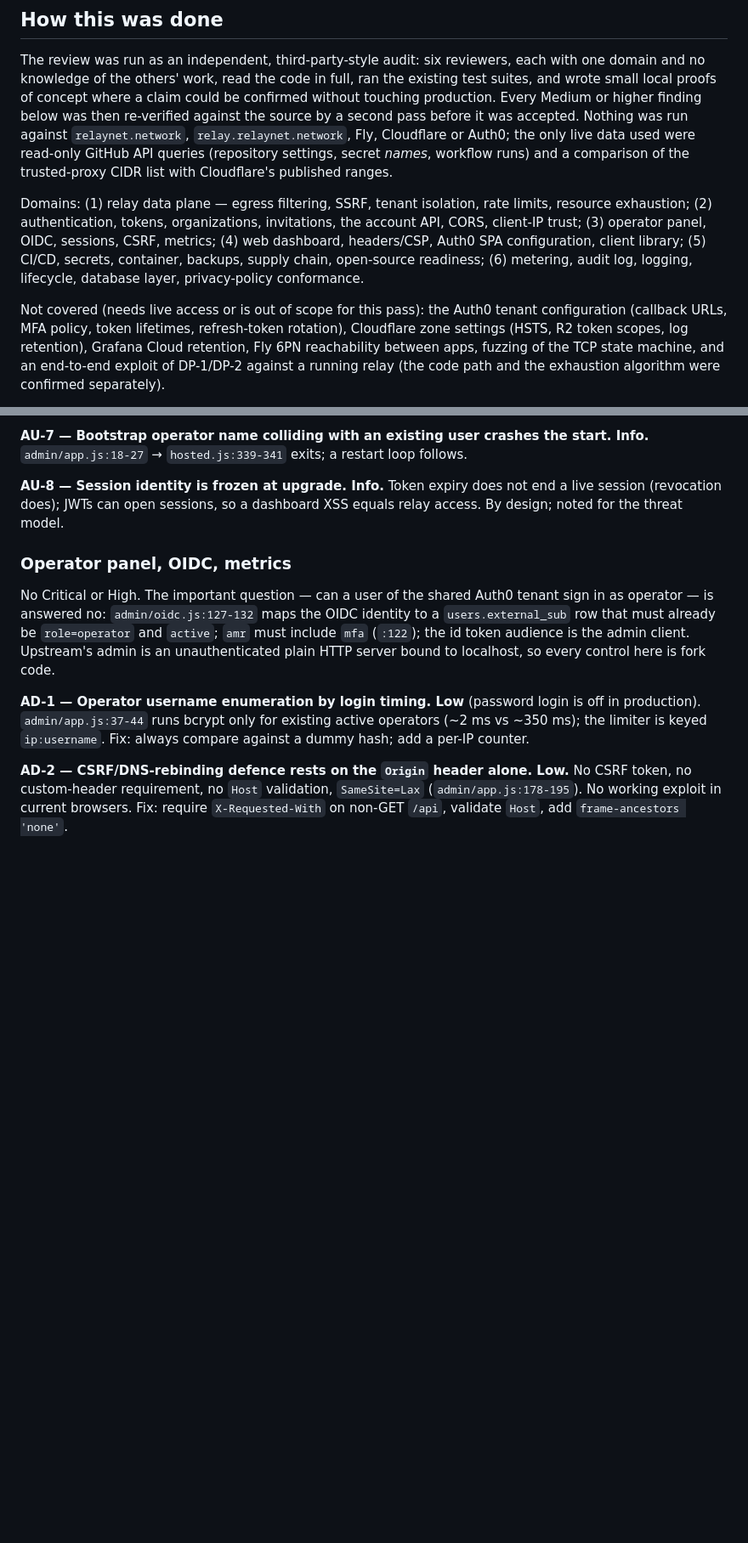
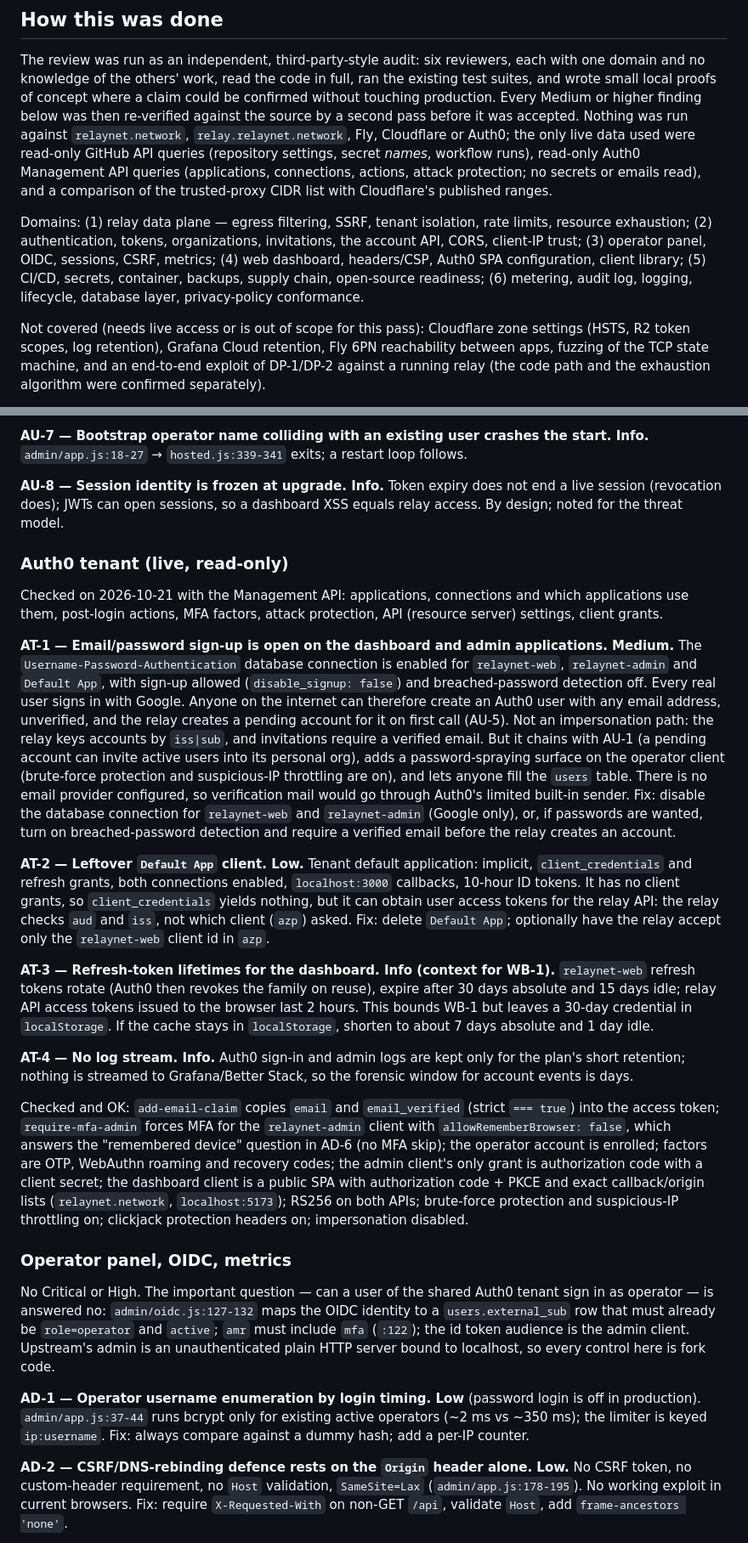
Before and after one commit to beriberikix/relaynet, a Markdown page: docs/security/audit-2026-10-21.md, 2 parts joined by grey strips. Shown at 85% size. Rendered like a GitHub page; blank space fills up the shorter version.

Commit message:
Security audit: add live Auth0 tenant review; correct the severity counts
AT-1 (Medium): email/password sign-up open on the dashboard and admin
clients; chains with AU-1. AT-2 (Low): leftover Default App can get relay
access tokens. The summary table now counts what the report lists
(11 Medium, 25 Low, 20 Info).

Co-Authored-By: Claude Opus 5.5 <noreply@anthropic.com>

```diff
--- a/docs/security/audit-2026-10-21.md
+++ b/docs/security/audit-2026-10-21.md
@@ -13,8 +13,9 @@ higher finding below was then re-verified against the source by a second pass
 before it was accepted. Nothing was run against `relaynet.network`,
 `relay.relaynet.network`, Fly, Cloudflare or Auth0; the only live data used
 were read-only GitHub API queries (repository settings, secret *names*,
-workflow runs) and a comparison of the trusted-proxy CIDR list with
-Cloudflare's published ranges.
+workflow runs), read-only Auth0 Management API queries (applications,
+connections, actions, attack protection; no secrets or emails read), and a
+comparison of the trusted-proxy CIDR list with Cloudflare's published ranges.
 
 Domains: (1) relay data plane — egress filtering, SSRF, tenant isolation,
 rate limits, resource exhaustion; (2) authentication, tokens, organizations,
@@ -24,9 +25,8 @@ configuration, client library; (5) CI/CD, secrets, container, backups, supply
 chain, open-source readiness; (6) metering, audit log, logging, lifecycle,
 database layer, privacy-policy conformance.
 
-Not covered (needs live access or is out of scope for this pass): the Auth0
-tenant configuration (callback URLs, MFA policy, token lifetimes, refresh-token
-rotation), Cloudflare zone settings (HSTS, R2 token scopes, log retention),
+Not covered (needs live access or is out of scope for this pass): Cloudflare
+zone settings (HSTS, R2 token scopes, log retention),
 Grafana Cloud retention, Fly 6PN reachability between apps, fuzzing of the TCP
 state machine, and an end-to-end exploit of DP-1/DP-2 against a running relay
 (the code path and the exhaustion algorithm were confirmed separately).
@@ -151,6 +151,59 @@ trade-off; acceptable.
 **AU-8 — Session identity is frozen at upgrade. Info.** Token expiry does not
 end a live session (revocation does); JWTs can open sessions, so a dashboard
 XSS equals relay access. By design; noted for the threat model.
+
+### Auth0 tenant (live, read-only)
+
+Checked on 2026-10-21 with the Management API: applications, connections and
+which applications use them, post-login actions, MFA factors, attack
+protection, API (resource server) settings, client grants.
+
+**AT-1 — Email/password sign-up is open on the dashboard and admin applications. Medium.**
+The `Username-Password-Authentication` database connection is enabled for
+`relaynet-web`, `relaynet-admin` and `Default App`, with sign-up allowed
+(`disable_signup: false`) and breached-password detection off. Every real
+user signs in with Google. Anyone on the internet can therefore create an
+Auth0 user with any email address, unverified, and the relay creates a
+pending account for it on first call (AU-5). Not an impersonation path: the
+relay keys accounts by `iss|sub`, and invitations require a verified email.
+But it chains with AU-1 (a pending account can invite active users into its
+personal org), adds a password-spraying surface on the operator client
+(brute-force protection and suspicious-IP throttling are on), and lets
+anyone fill the `users` table. There is no email provider configured, so
+verification mail would go through Auth0's limited built-in sender. Fix:
+disable the database connection for `relaynet-web` and `relaynet-admin`
+(Google only), or, if passwords are wanted, turn on breached-password
+detection and require a verified email before the relay creates an account.
+
+**AT-2 — Leftover `Default App` client. Low.** Tenant default application:
+implicit, `client_credentials` and refresh grants, both connections enabled,
+`localhost:3000` callbacks, 10-hour ID tokens. It has no client grants, so
+`client_credentials` yields nothing, but it can obtain user access tokens for
+the relay API: the relay checks `aud` and `iss`, not which client (`azp`)
+asked. Fix: delete `Default App`; optionally have the relay accept only the
+`relaynet-web` client id in `azp`.
+
+**AT-3 — Refresh-token lifetimes for the dashboard. Info (context for WB-1).**
+`relaynet-web` refresh tokens rotate (Auth0 then revokes the family on reuse),
+expire after 30 days absolute and 15 days idle; relay API access tokens issued
+to the browser last 2 hours. This bounds WB-1 but leaves a 30-day credential
+in `localStorage`. If the cache stays in `localStorage`, shorten to about 7
+days absolute and 1 day idle.
+
+**AT-4 — No log stream. Info.** Auth0 sign-in and admin logs are kept only for
+the plan's short retention; nothing is streamed to Grafana/Better Stack, so
+the forensic window for account events is days.
+
+Checked and OK: `add-email-claim` copies `email` and `email_verified` (strict
+`=== true`) into the access token; `require-mfa-admin` forces MFA for the
+`relaynet-admin` client with `allowRememberBrowser: false`, which answers the
+"remembered device" question in AD-6 (no MFA skip); the operator account is
+enrolled; factors are OTP, WebAuthn roaming and recovery codes; the admin
+client's only grant is authorization code with a client secret; the
+dashboard client is a public SPA with authorization code + PKCE and exact
+callback/origin lists (`relaynet.network`, `localhost:5173`); RS256 on both
+APIs; brute-force protection and suspicious-IP throttling on; clickjack
+protection headers on; impersonation disabled.
 
 ### Operator panel, OIDC, metrics
 
```
Also changed, not shown: other parts of docs/security/audit-2026-10-21.md (+7 -5 lines).
